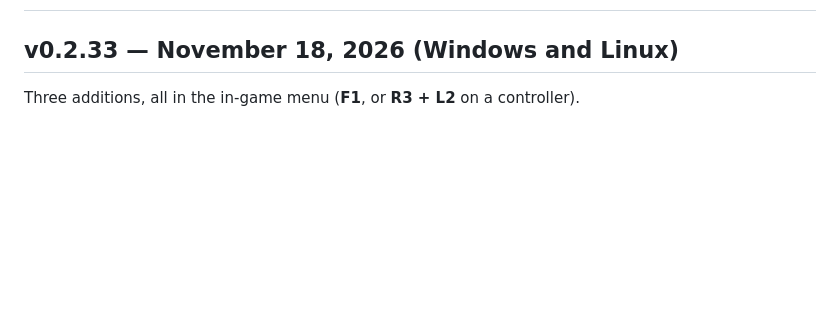
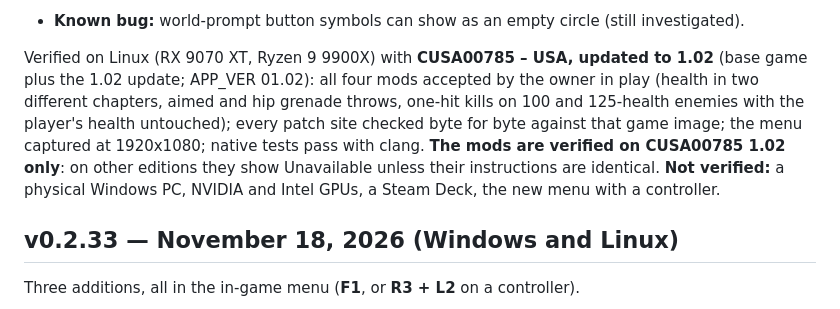
Before and after one commit to DivinusX/a-port-of-the-order-1886-thats-actually-alive, a Markdown page: CHANGES.md, the part around one of its changes. Drawn GitHub-style; blank space fills up the shorter version.

```diff
--- a/CHANGES.md
+++ b/CHANGES.md
@@ -2,3 +37,13 @@
+- **Known bug:** world-prompt button symbols can show as an empty circle (still investigated).
+
+Verified on Linux (RX 9070 XT, Ryzen 9 9900X) with **CUSA00785 – USA, updated to 1.02** (base game
+plus the 1.02 update; APP_VER 01.02): all four mods accepted by the owner in play (health in two
+different chapters, aimed and hip grenade throws, one-hit kills on 100 and 125-health enemies with
+the player's health untouched); every patch site checked byte for byte against that game image;
+the menu captured at 1920x1080; native tests pass with clang. **The mods are verified on CUSA00785
+1.02 only**: on other editions they show Unavailable unless their instructions are identical.
+**Not verified:** a physical Windows PC, NVIDIA and Intel GPUs, a Steam Deck, the new menu with a
+controller.
 
 ## v0.2.33 — November 18, 2026 (Windows and Linux)
 
```
Also changed, not shown: other parts of CHANGES.md (+35 -0 lines), README.md (+2 -1 lines), docs/media/v0.2.34/menu-graphics.png (added), docs/media/v0.2.34/menu-mods.png (added).
